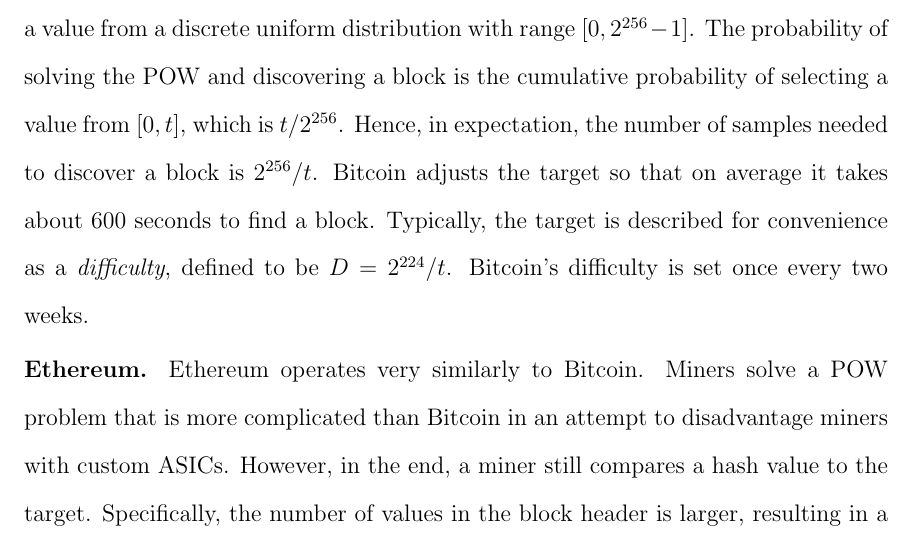
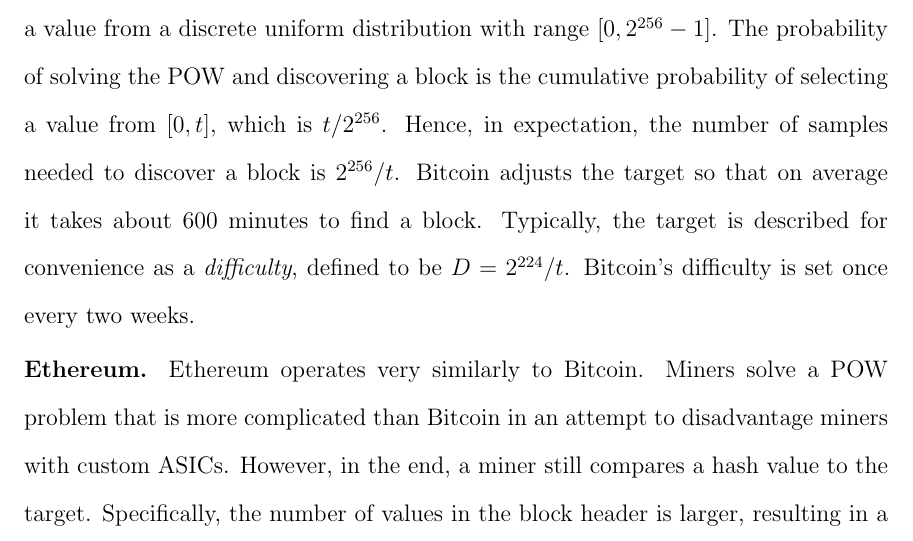
Before and after one commit to umass-forensics/2017-proposal-pinar, a LaTeX thesis (proposal/umthsmpl.tex, which reads proposal/difficulty-estimation.tex): part of page 16 of 47, cut so that both start at the same text. Compiled offline with pdfLaTeX.

Commit message:
additions to presentation

```diff
--- a/proposal/difficulty-estimation.tex
+++ b/proposal/difficulty-estimation.tex
@@ -21,7 +21,7 @@
 discovering a block is the cumulative probability of selecting a value
 from $[0,t]$, which is $t/{2^{256}}$. Hence, in expectation, the
 number of samples needed to discover a block is ${2^{256}/t}$. Bitcoin
-adjusts the target so that on average it takes about 600 seconds to
+adjusts the target so that on average it takes about 600 minutes to
 find a block. Typically, the target is described for convenience as a
 {\em difficulty}, defined to be $D=2^{224}/t$. Bitcoin's difficulty
 is set once every two weeks.
```
Also changed, not shown: proposal/umthsmpl.pdf, 2 other files.
